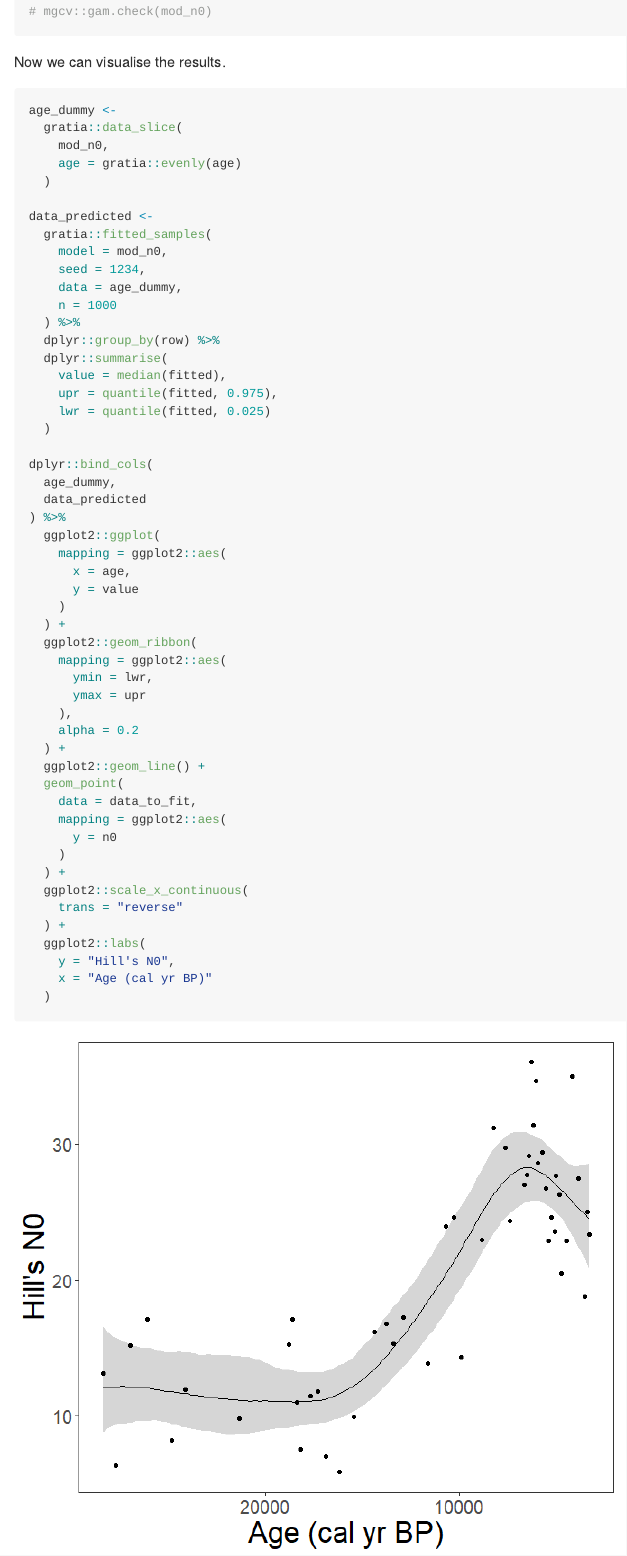
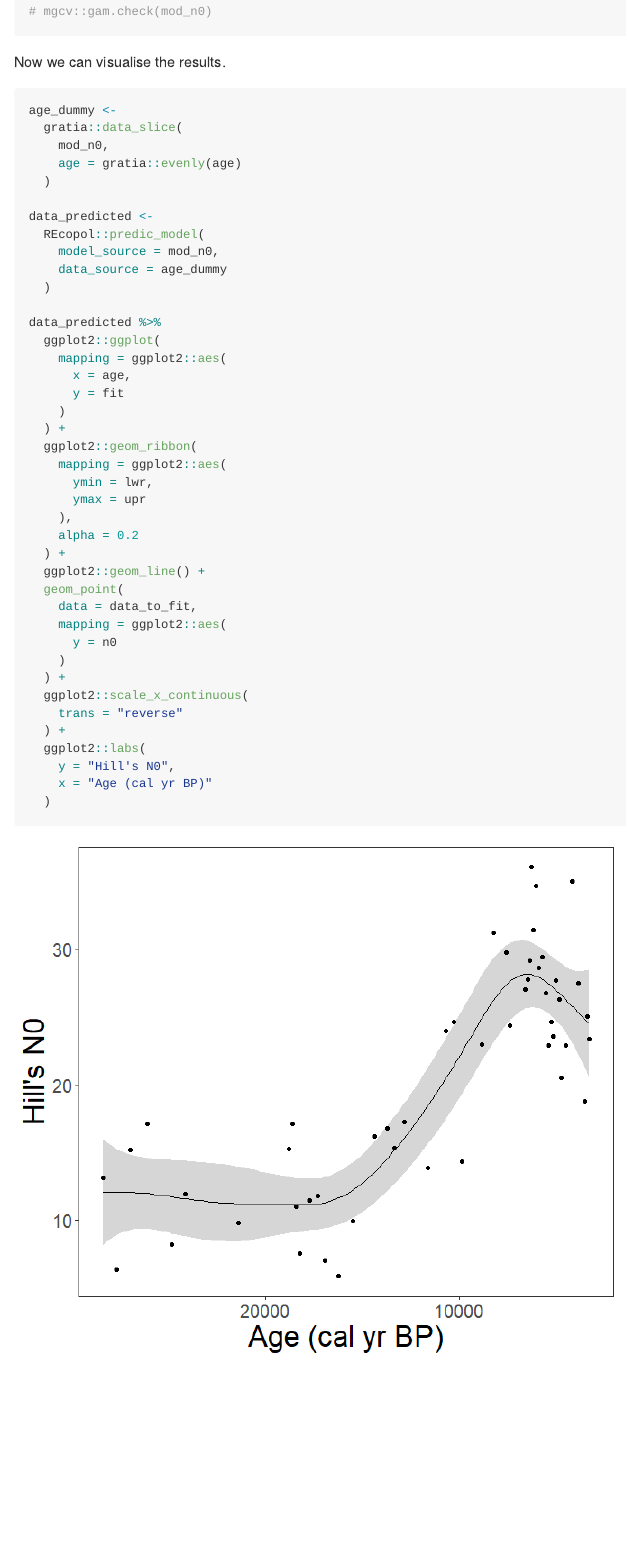
Before and after one commit to OndrejMottl/INQUA2023-Planetary_Boundaries-Workshop_materials, a Quarto document (step_by_step_guide.qmd): the page in a window 1100 px wide, from 8040 px down. The pictures show the output file step_by_step_guide.md that the author committed with the source, drawn offline in the style of GitHub.

Commit message:
Predict GAM model with {REcopol} (#3)

```diff
--- a/step_by_step_guide.qmd
+++ b/step_by_step_guide.qmd
@@ -357,27 +357,16 @@ age_dummy <-
   )
 
 data_predicted <-
-  gratia::fitted_samples(
-    model = mod_n0,
-    seed = 1234,
-    data = age_dummy,
-    n = 1000
-  ) %>%
-  dplyr::group_by(row) %>%
-  dplyr::summarise(
-    value = median(fitted),
-    upr = quantile(fitted, 0.975),
-    lwr = quantile(fitted, 0.025)
+  REcopol::predic_model(
+    model_source = mod_n0,
+    data_source = age_dummy
   )
 
-dplyr::bind_cols(
-  age_dummy,
-  data_predicted
-) %>%
+data_predicted %>%
   ggplot2::ggplot(
     mapping = ggplot2::aes(
       x = age,
-      y = value
+      y = fit
     )
   ) +
   ggplot2::geom_ribbon(
```
Also changed, not shown: pre_workshop.qmd (+1 -0 lines), pre_workshop.md, step_by_step_guide.md, step_by_step_guide_files/figure-gfm/plot_gam-1.png, 2 other files.
